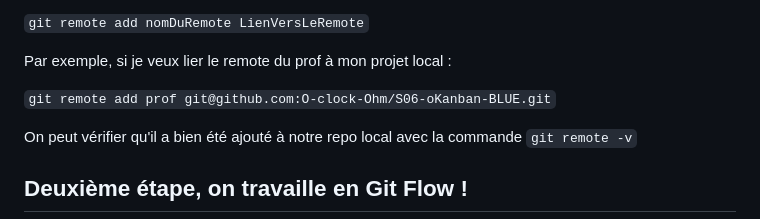
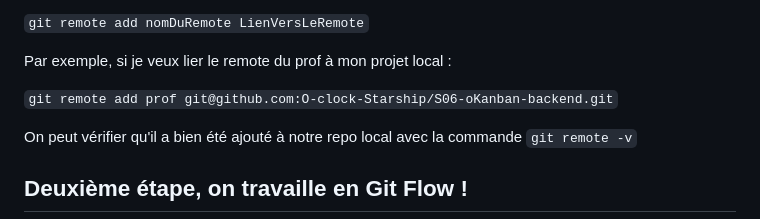
Before and after one commit to Axel-Martin7/okanban-backend, a Markdown page: cours/E01_3_Guide Git Flow.md, the part around the change. Rendered like a GitHub page.

```diff
--- a/cours/E01_3_Guide Git Flow.md
+++ b/cours/E01_3_Guide Git Flow.md
@@ -29,7 +29,7 @@ Si on veut rajouter un deuxième repo distant (remote), il va falloir faire :
 
 Par exemple, si je veux lier le remote du prof à mon projet local :
 
-`git remote add prof git@github.com:O-clock-Ohm/S06-oKanban-BLUE.git`
+`git remote add prof git@github.com:O-clock-Starship/S06-oKanban-backend.git`
 
 On peut vérifier qu'il a bien été ajouté à notre repo local avec la commande `git remote -v`
 
```
